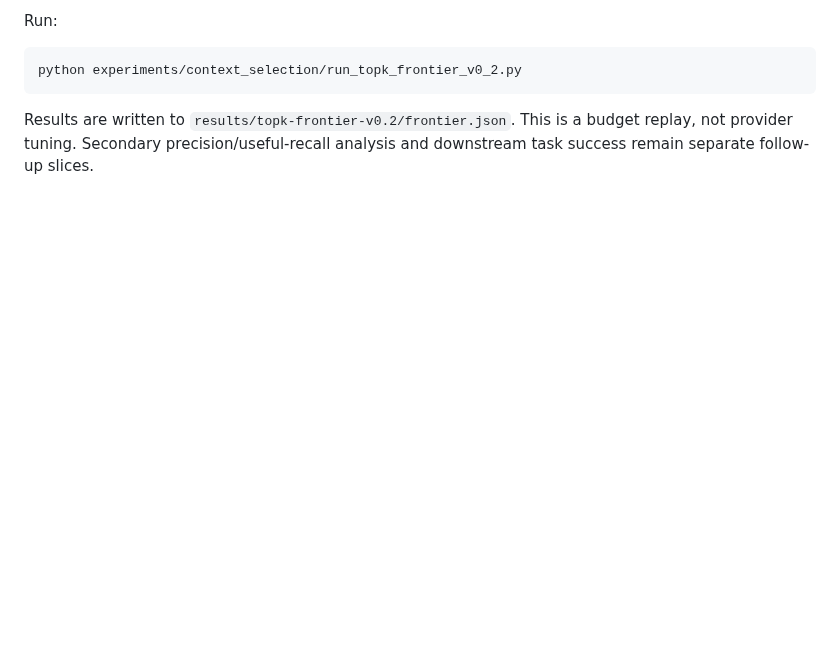
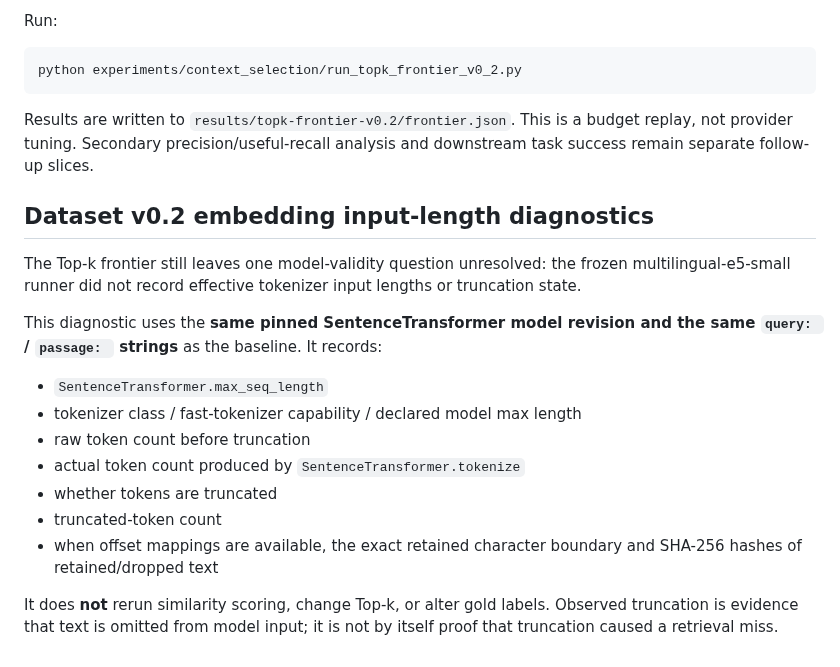
Before and after one commit to serevy/semantic-decision-lab, a Markdown page: experiments/context_selection/README.md, the part around the change. GitHub-like rendering; blank space fills up the shorter version.

Commit message:
docs: define embedding input diagnostic

```diff
--- a/experiments/context_selection/README.md
+++ b/experiments/context_selection/README.md
@@ -382,3 +382,25 @@ python experiments/context_selection/run_topk_frontier_v0_2.py
 Results are written to `results/topk-frontier-v0.2/frontier.json`. This is a
 budget replay, not provider tuning. Secondary precision/useful-recall analysis
 and downstream task success remain separate follow-up slices.
+
+## Dataset v0.2 embedding input-length diagnostics
+
+The Top-k frontier still leaves one model-validity question unresolved: the
+frozen multilingual-e5-small runner did not record effective tokenizer input
+lengths or truncation state.
+
+This diagnostic uses the **same pinned SentenceTransformer model revision and
+the same `query: ` / `passage: ` strings** as the baseline. It records:
+
+- `SentenceTransformer.max_seq_length`
+- tokenizer class / fast-tokenizer capability / declared model max length
+- raw token count before truncation
+- actual token count produced by `SentenceTransformer.tokenize`
+- whether tokens are truncated
+- truncated-token count
+- when offset mappings are available, the exact retained character boundary and
+  SHA-256 hashes of retained/dropped text
+
+It does **not** rerun similarity scoring, change Top-k, or alter gold labels.
+Observed truncation is evidence that text is omitted from model input; it is not
+by itself proof that truncation caused a retrieval miss.
```
